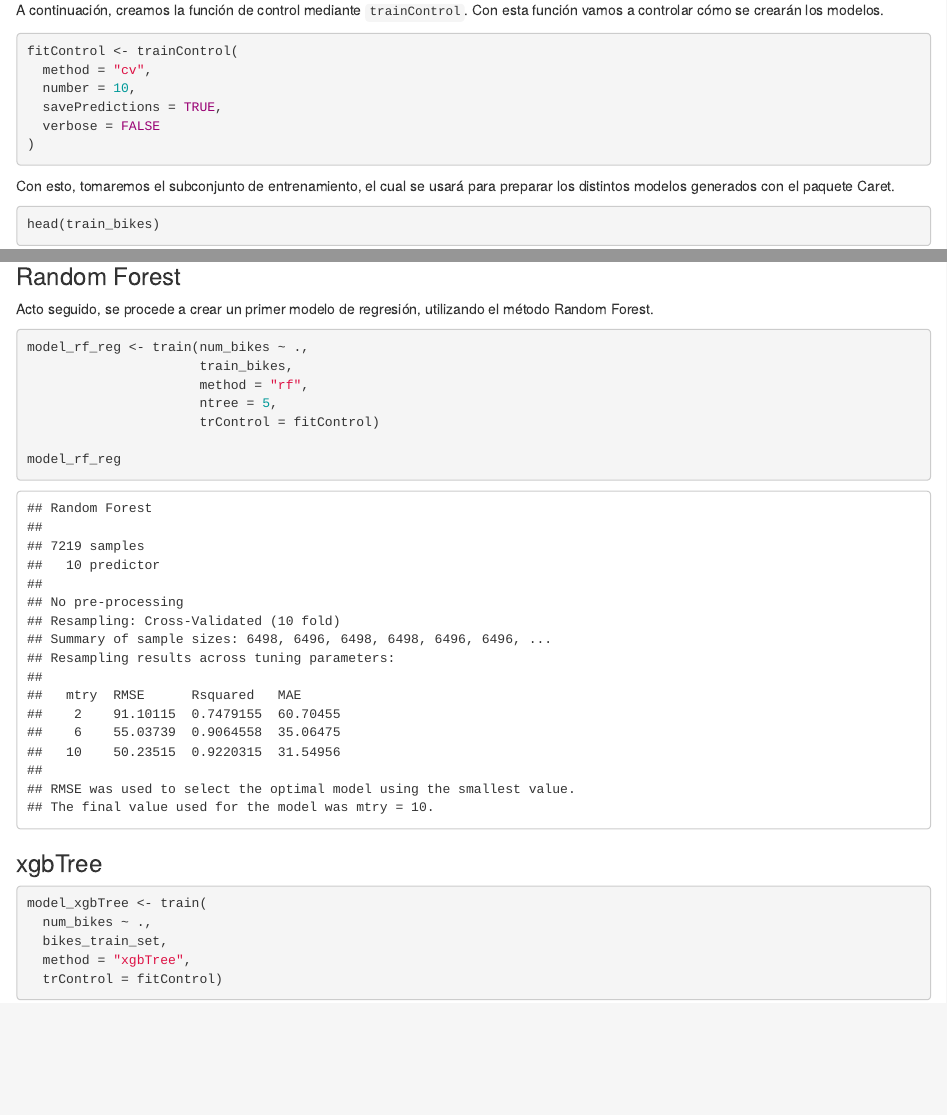
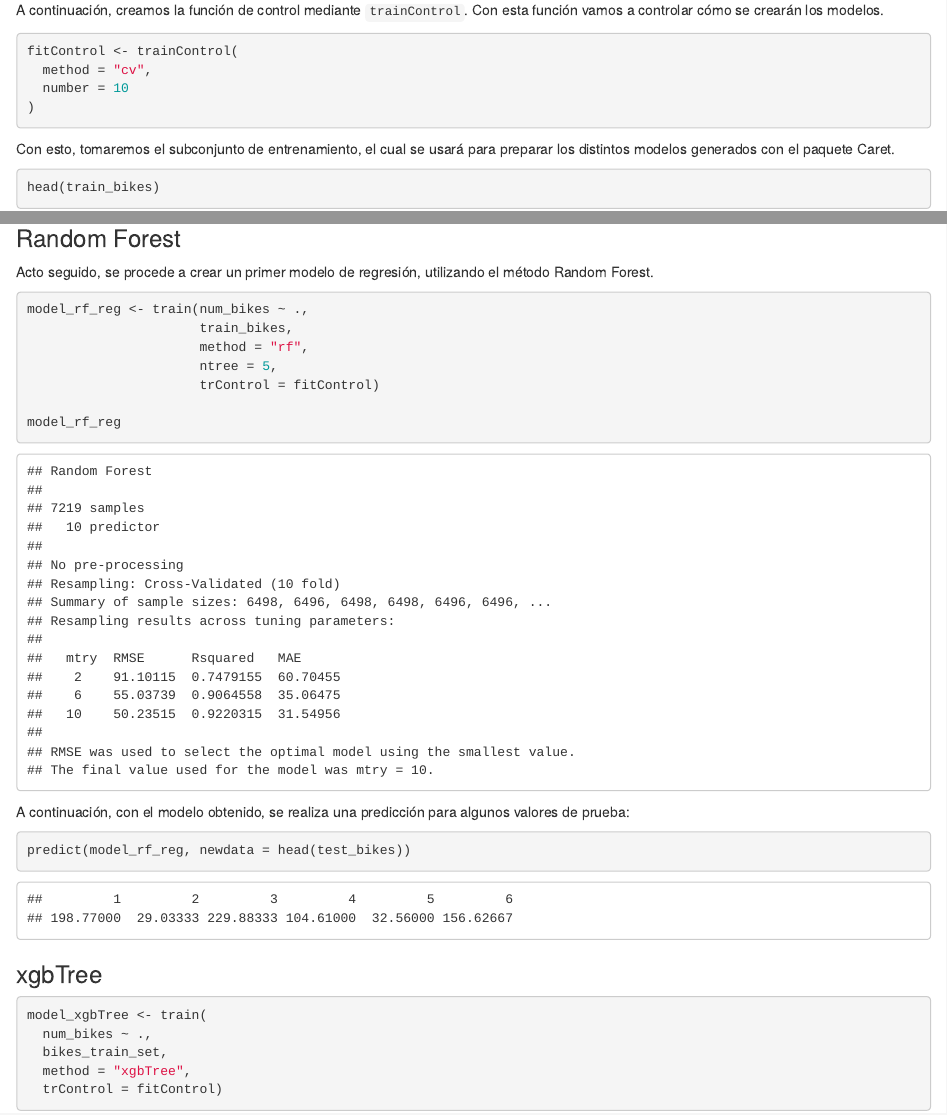
Before and after one commit to marmolpen3/fid-project, an R Markdown document (basic_bikes_rental.Rmd): the page in a window 1100 px wide, from 160 px down, and a second part further down, joined at a grey line. Rendered offline with R 4.5, knitr and Pandoc, with nearby package versions; code that draws random numbers runs with fixed seeds of ours; some code elsewhere in the file could not run offline.

Commit message:
Modelo random forest junto con predicción de prueba

````diff
--- a/basic_bikes_rental.Rmd
+++ b/basic_bikes_rental.Rmd
@@ -357,9 +357,7 @@ A continuación, creamos la función de control mediante `trainControl`. Con est
 ```{r}
 fitControl <- trainControl(
   method = "cv",
-  number = 10,
-  savePredictions = TRUE,
-  verbose = FALSE
+  number = 10
 )
 ```
 
@@ -381,6 +379,12 @@ model_rf_reg <- train(num_bikes ~ .,
                       trControl = fitControl)
 
 model_rf_reg
+```
+
+A continuación, con el modelo obtenido, se realiza una predicción para algunos valores de prueba:
+
+```{r}
+predict(model_rf_reg, newdata = head(test_bikes))
 ```
 
 ### xgbTree
````
Also changed, not shown: basic_bikes_rental.Rmd (2 more changed lines).
